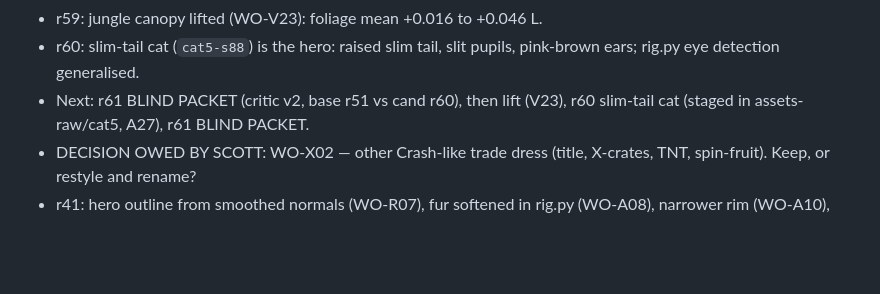
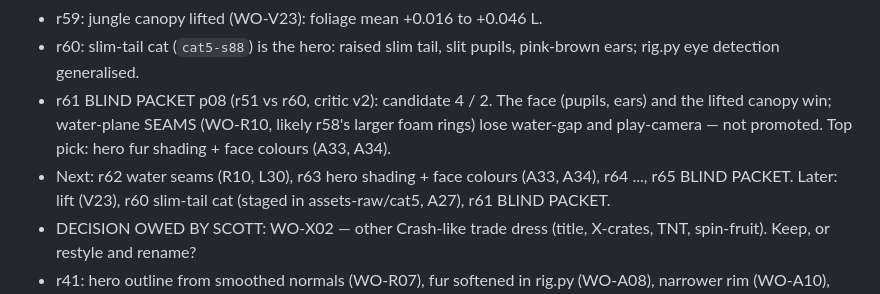
Before and after one commit to scott29kelly/bandicoot-bonanza, a Markdown page: docs/gauntlet/STATUS.md, the part around the change. GitHub-like rendering; blank space fills up the shorter version.

```diff
--- a/docs/gauntlet/STATUS.md
+++ b/docs/gauntlet/STATUS.md
@@ -71,7 +71,12 @@
 - r59: jungle canopy lifted (WO-V23): foliage mean +0.016 to +0.046 L.
 - r60: slim-tail cat (`cat5-s88`) is the hero: raised slim tail, slit
   pupils, pink-brown ears; rig.py eye detection generalised.
-- Next: r61 BLIND PACKET (critic v2, base r51 vs cand r60), then
+- r61 BLIND PACKET p08 (r51 vs r60, critic v2): candidate 4 / 2. The face
+  (pupils, ears) and the lifted canopy win; water-plane SEAMS (WO-R10,
+  likely r58's larger foam rings) lose water-gap and play-camera — not
+  promoted. Top pick: hero fur shading + face colours (A33, A34).
+- Next: r62 water seams (R10, L30), r63 hero shading + face colours
+  (A33, A34), r64 ..., r65 BLIND PACKET. Later:
   lift (V23), r60 slim-tail cat (staged in assets-raw/cat5, A27), r61
   BLIND PACKET.
 - DECISION OWED BY SCOTT: WO-X02 — other Crash-like trade dress (title,
```
Also changed, not shown: docs/gauntlet/CONTRACT.md (+1 -1 lines), docs/gauntlet/WORK-ORDERS.md (+17 -0 lines).
